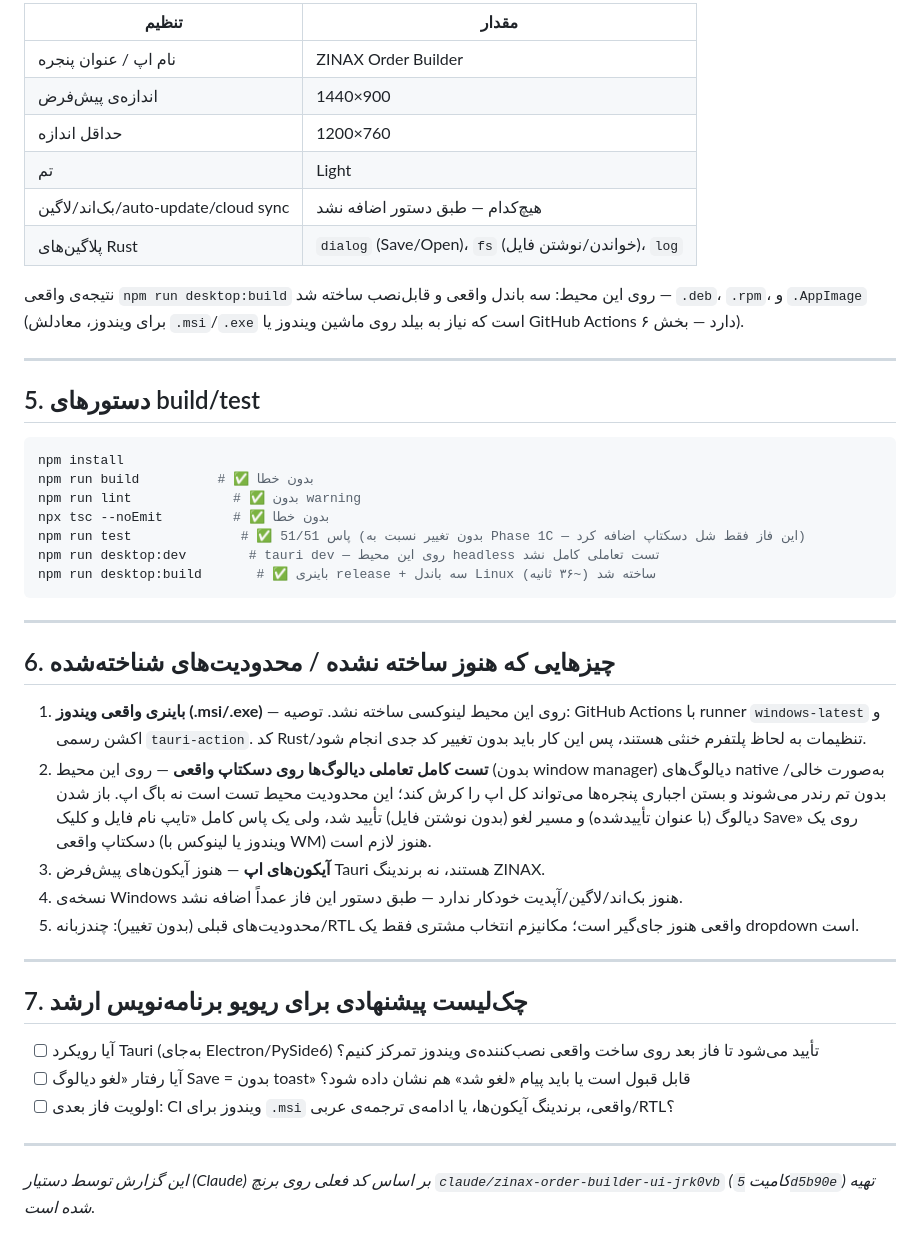
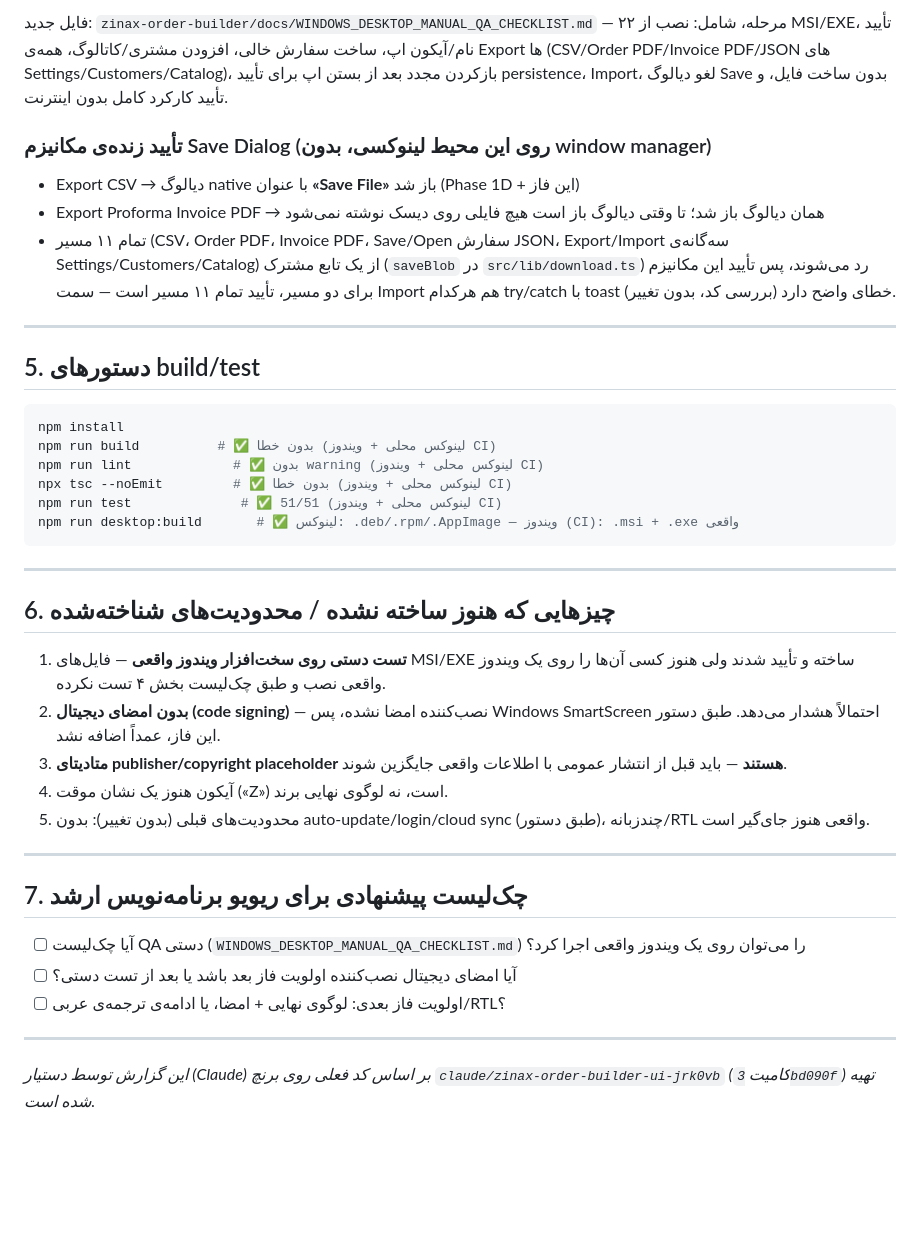
Before and after one commit to firoozia/ALI, a Markdown page: zinax-order-builder/docs/REVIEW-REPORT.md, the part around one of its changes. Drawn GitHub-style; blank space fills up the shorter version.

````diff
--- a/zinax-order-builder/docs/REVIEW-REPORT.md
+++ b/zinax-order-builder/docs/REVIEW-REPORT.md
@@ -58,14 +62,12 @@ src/web/
 
-| تنظیم | مقدار |
-|---|---|
-| نام اپ / عنوان پنجره | ZINAX Order Builder |
-| اندازه‌ی پیش‌فرض | 1440×900 |
-| حداقل اندازه | 1200×760 |
-| تم | Light |
-| بک‌اند/لاگین/auto-update/cloud sync | هیچ‌کدام — طبق دستور اضافه نشد |
-| پلاگین‌های Rust | `dialog` (Save/Open)، `fs` (خواندن/نوشتن فایل)، `log` |
+فایل جدید: `zinax-order-builder/docs/WINDOWS_DESKTOP_MANUAL_QA_CHECKLIST.md` — ۲۲ مرحله، شامل:
+نصب از MSI/EXE، تأیید نام/آیکون اپ، ساخت سفارش خالی، افزودن مشتری/کاتالوگ، همه‌ی Export ها (CSV/Order PDF/Invoice PDF/JSON های Settings/Customers/Catalog)، بازکردن مجدد بعد از بستن اپ برای تأیید persistence، Import، لغو دیالوگ Save بدون ساخت فایل، و تأیید کارکرد کامل بدون اینترنت.
 
-نتیجه‌ی واقعی `npm run desktop:build` روی این محیط: سه باندل واقعی و قابل‌نصب ساخته شد — `.deb`، `.rpm`، و `.AppImage` (برای ویندوز، معادلش `.msi`/`.exe` است که نیاز به بیلد روی ماشین ویندوز یا GitHub Actions دارد — بخش ۶).
+### تأیید زنده‌ی مکانیزم Save Dialog (روی این محیط لینوکسی، بدون window manager)
+
+- Export CSV → دیالوگ native با عنوان **«Save File»** باز شد (Phase 1D + این فاز)
+- Export Proforma Invoice PDF → همان دیالوگ باز شد؛ تا وقتی دیالوگ باز است هیچ فایلی روی دیسک نوشته نمی‌شود
+- تمام ۱۱ مسیر (CSV، Order PDF، Invoice PDF، Save/Open سفارش JSON، Export/Import سه‌گانه‌ی Settings/Customers/Catalog) از یک تابع مشترک (`saveBlob` در `src/lib/download.ts`) رد می‌شوند، پس تأیید این مکانیزم برای دو مسیر، تأیید تمام ۱۱ مسیر است — سمت Import هم هرکدام try/catch با toast خطای واضح دارد (بررسی کد، بدون تغییر).
 
 ---
 
@@ -73,32 +75,31 @@ src/web/
 
 ```bash
 npm install
-npm run build          # ✅ بدون خطا
-npm run lint             # ✅ بدون warning
-npx tsc --noEmit         # ✅ بدون خطا
-npm run test              # ✅ 51/51 پاس (بدون تغییر نسبت به Phase 1C — این فاز فقط شل دسکتاپ اضافه کرد)
-npm run desktop:dev        # tauri dev — روی این محیط headless تست تعاملی کامل نشد
-npm run desktop:build       # ✅ باینری release + سه باندل Linux ساخته شد (~۳۶ ثانیه)
+npm run build          # ✅ بدون خطا (لینوکس محلی + ویندوز CI)
+npm run lint             # ✅ بدون warning (لینوکس محلی + ویندوز CI)
+npx tsc --noEmit         # ✅ بدون خطا (لینوکس محلی + ویندوز CI)
+npm run test              # ✅ 51/51 (لینوکس محلی + ویندوز CI)
+npm run desktop:build       # ✅ لینوکس: .deb/.rpm/.AppImage — ویندوز (CI): .msi + .exe واقعی
 ```
 
 ---
 
 ## 6. چیزهایی که هنوز ساخته **نشده** / محدودیت‌های شناخته‌شده
 
-1. **باینری واقعی ویندوز (.msi/.exe)** — روی این محیط لینوکسی ساخته نشد. توصیه: GitHub Actions با runner `windows-latest` و اکشن رسمی `tauri-action`. کد Rust/تنظیمات به لحاظ پلتفرم خنثی هستند، پس این کار باید بدون تغییر کد جدی انجام شود.
-2. **تست کامل تعاملی دیالوگ‌ها روی دسکتاپ واقعی** — روی این محیط (بدون window manager) دیالوگ‌های native به‌صورت خالی/بدون تم رندر می‌شوند و بستن اجباری پنجره‌ها می‌تواند کل اپ را کرش کند؛ این محدودیت محیط تست است نه باگ اپ. باز شدن دیالوگ (با عنوان تأیید‌شده) و مسیر لغو (بدون نوشتن فایل) تأیید شد، ولی یک پاس کامل «تایپ نام فایل و کلیک Save» روی یک دسکتاپ واقعی (ویندوز یا لینوکس با WM) هنوز لازم است.
-3. **آیکون‌های اپ** — هنوز آیکون‌های پیش‌فرض Tauri هستند، نه برندینگ ZINAX.
-4. نسخه‌ی Windows هنوز بک‌اند/لاگین/آپدیت خودکار ندارد — طبق دستور این فاز عمداً اضافه نشد.
-5. محدودیت‌های قبلی (بدون تغییر): چندزبانه/RTL واقعی هنوز جای‌گیر است؛ مکانیزم انتخاب مشتری فقط یک dropdown است.
+1. **تست دستی روی سخت‌افزار ویندوز واقعی** — فایل‌های MSI/EXE ساخته و تأیید شدند ولی هنوز کسی آن‌ها را روی یک ویندوز واقعی نصب و طبق چک‌لیست بخش ۴ تست نکرده.
+2. **بدون امضای دیجیتال (code signing)** — نصب‌کننده امضا نشده، پس Windows SmartScreen احتمالاً هشدار می‌دهد. طبق دستور این فاز، عمداً اضافه نشد.
+3. **متادیتای publisher/copyright placeholder هستند** — باید قبل از انتشار عمومی با اطلاعات واقعی جایگزین شوند.
+4. آیکون هنوز یک نشان موقت («Z») است، نه لوگوی نهایی برند.
+5. محدودیت‌های قبلی (بدون تغییر): بدون auto-update/login/cloud sync (طبق دستور)، چندزبانه/RTL واقعی هنوز جای‌گیر است.
 
 ---
 
 ## 7. چک‌لیست پیشنهادی برای ریویو برنامه‌نویس ارشد
 
-- [ ] آیا رویکرد Tauri (به‌جای Electron/PySide6) تأیید می‌شود تا فاز بعد روی ساخت واقعی نصب‌کننده‌ی ویندوز تمرکز کنیم؟
-- [ ] آیا رفتار «لغو دیالوگ Save = بدون toast» قابل قبول است یا باید پیام «لغو شد» هم نشان داده شود؟
-- [ ] اولویت فاز بعدی: CI ویندوز برای `.msi` واقعی، برندینگ آیکون‌ها، یا ادامه‌ی ترجمه‌ی عربی/RTL؟
+- [ ] آیا چک‌لیست QA دستی (`WINDOWS_DESKTOP_MANUAL_QA_CHECKLIST.md`) را می‌توان روی یک ویندوز واقعی اجرا کرد؟
+- [ ] آیا امضای دیجیتال نصب‌کننده اولویت فاز بعد باشد یا بعد از تست دستی؟
+- [ ] اولویت فاز بعدی: لوگوی نهایی + امضا، یا ادامه‌ی ترجمه‌ی عربی/RTL؟
 
 ---
 
-*این گزارش توسط دستیار (Claude) بر اساس کد فعلی روی برنچ `claude/zinax-order-builder-ui-jrk0vb` (کامیت `5d5b90e`) تهیه شده است.*
+*این گزارش توسط دستیار (Claude) بر اساس کد فعلی روی برنچ `claude/zinax-order-builder-ui-jrk0vb` (کامیت `3bd090f`) تهیه شده است.*
````
Also changed, not shown: other parts of zinax-order-builder/docs/REVIEW-REPORT.md (+34 -30 lines).
